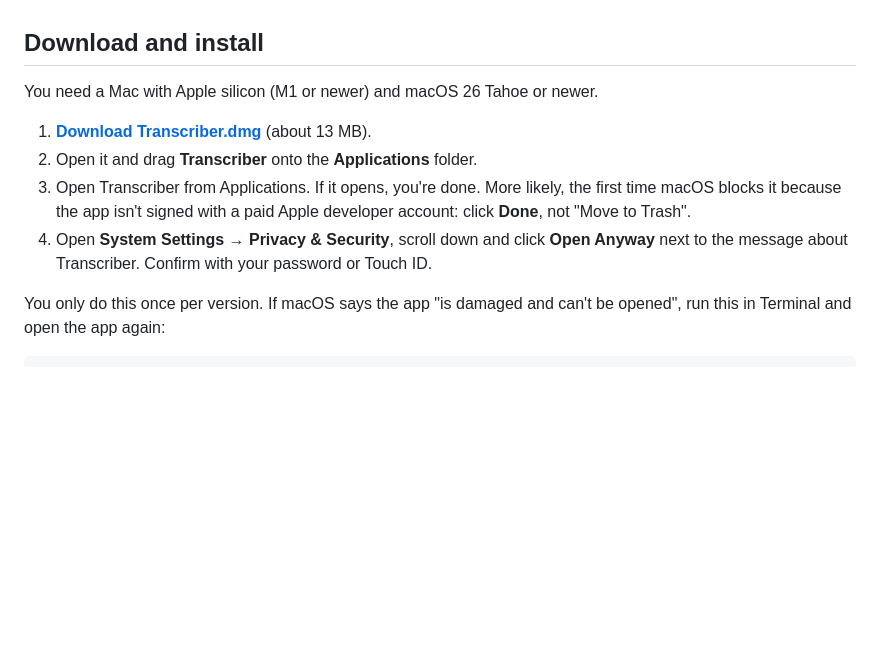
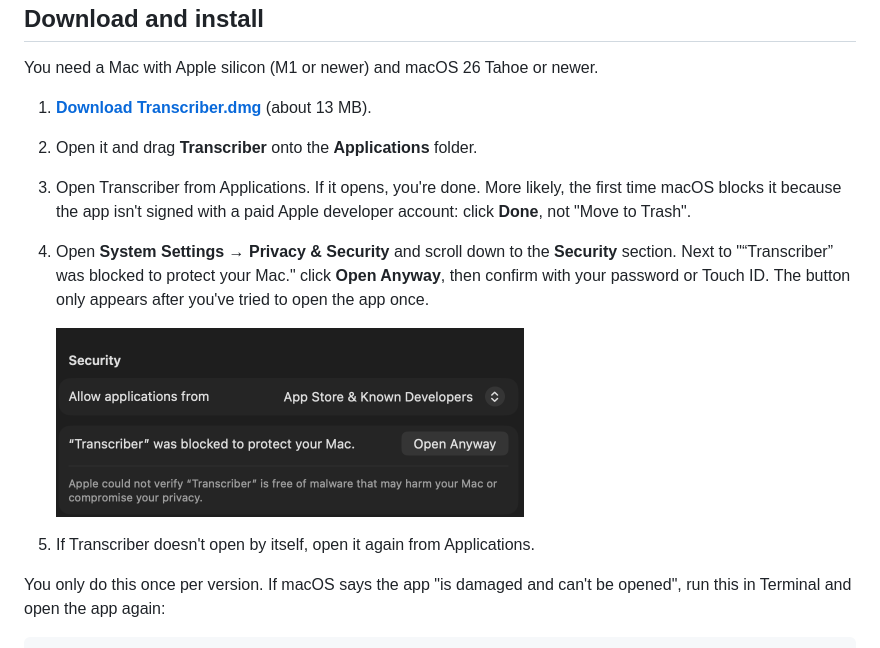
Before and after one commit to matteofirinaiu/transcriber, a Markdown page: README.md, the part around one of its changes. Drawn GitHub-style; pictures changed too: docs/open-anyway.png (added); blank space fills up the shorter version.

```diff
--- a/README.md
+++ b/README.md
@@ -24,7 +24,11 @@ You need a Mac with Apple silicon (M1 or newer) and macOS 26 Tahoe or newer.
 1. **[Download Transcriber.dmg](https://github.com/matteofirinaiu/transcriber/releases/latest/download/Transcriber.dmg)** (about 13 MB).
 2. Open it and drag **Transcriber** onto the **Applications** folder.
 3. Open Transcriber from Applications. If it opens, you're done. More likely, the first time macOS blocks it because the app isn't signed with a paid Apple developer account: click **Done**, not "Move to Trash".
-4. Open **System Settings → Privacy & Security**, scroll down and click **Open Anyway** next to the message about Transcriber. Confirm with your password or Touch ID.
+4. Open **System Settings → Privacy & Security** and scroll down to the **Security** section. Next to "“Transcriber” was blocked to protect your Mac." click **Open Anyway**, then confirm with your password or Touch ID. The button only appears after you've tried to open the app once.
+
+   <img src="docs/open-anyway.png" width="468" alt="The Open Anyway button in System Settings, under Privacy & Security">
+
+5. If Transcriber doesn't open by itself, open it again from Applications.
 
 You only do this once per version. If macOS says the app "is damaged and can't be opened", run this in Terminal and open the app again:
 
```
Also changed, not shown: other parts of README.md (+1 -1 lines), 3 other files.
